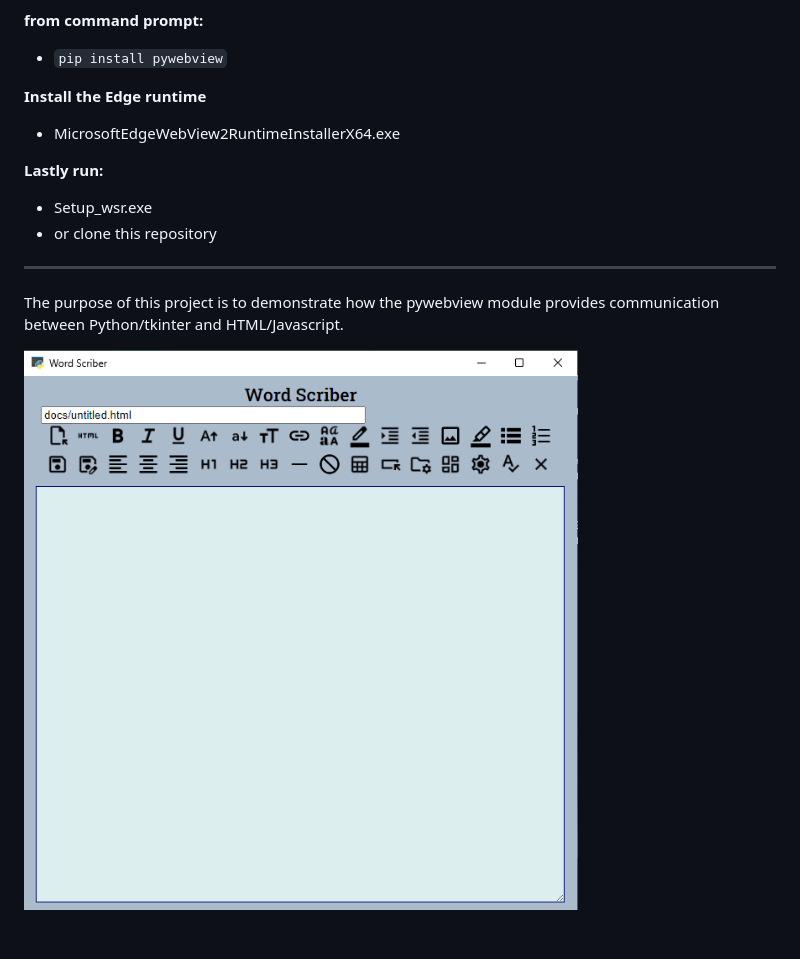
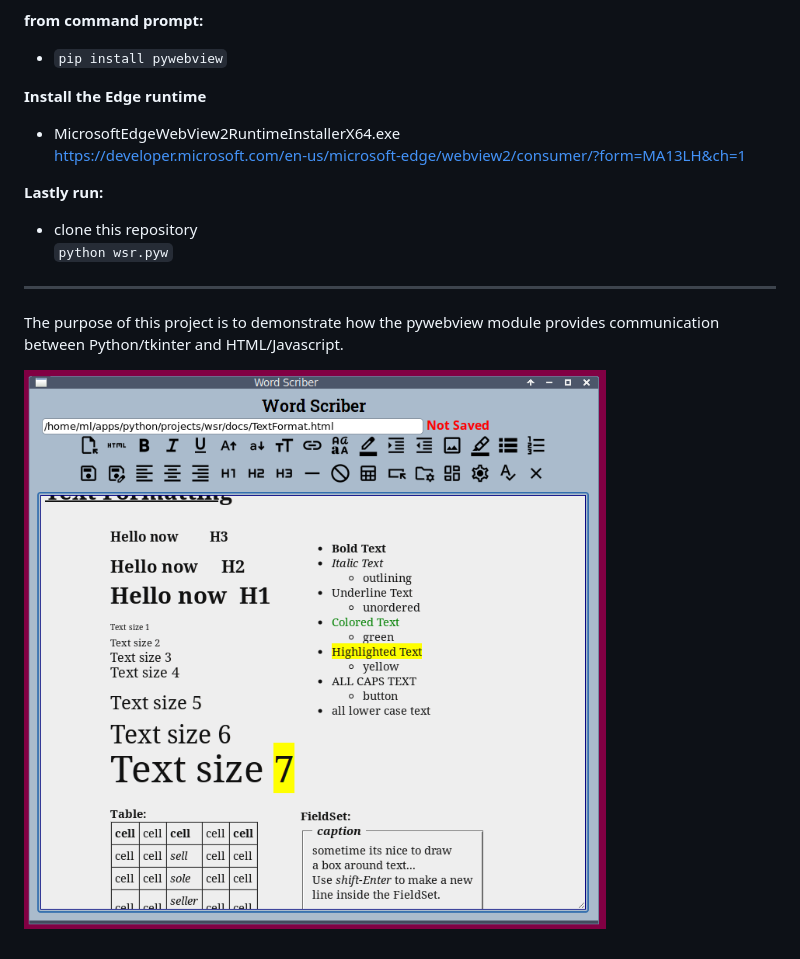
Before and after one commit to MLeidel/WINwordScriber, a Markdown page: README.md, the part around the change. Drawn GitHub-style; pictures changed too: images/wsr_git.png.

```diff
--- a/README.md
+++ b/README.md
@@ -34,10 +34,11 @@ __from command prompt:__
 
 __Install the Edge runtime__
 -	MicrosoftEdgeWebView2RuntimeInstallerX64.exe
+https://developer.microsoft.com/en-us/microsoft-edge/webview2/consumer/?form=MA13LH&ch=1
 
 __Lastly run:__
--	Setup_wsr.exe
-- or clone this repository
+- clone this repository
+`python wsr.pyw`
 
 ---
 
```
